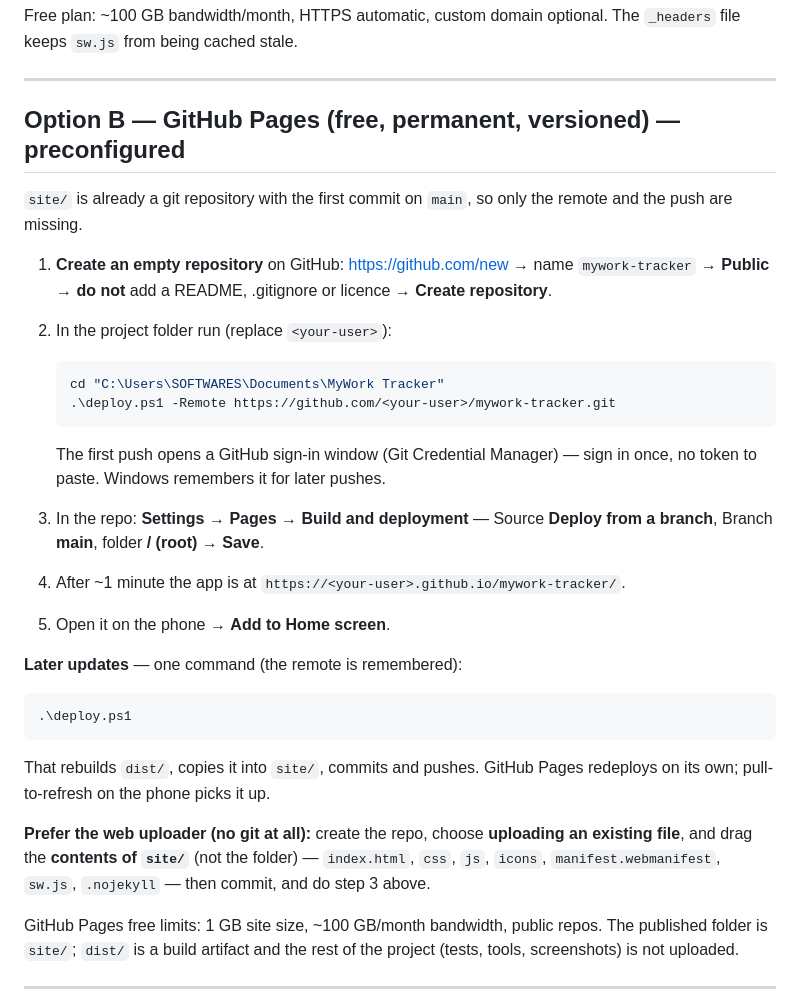
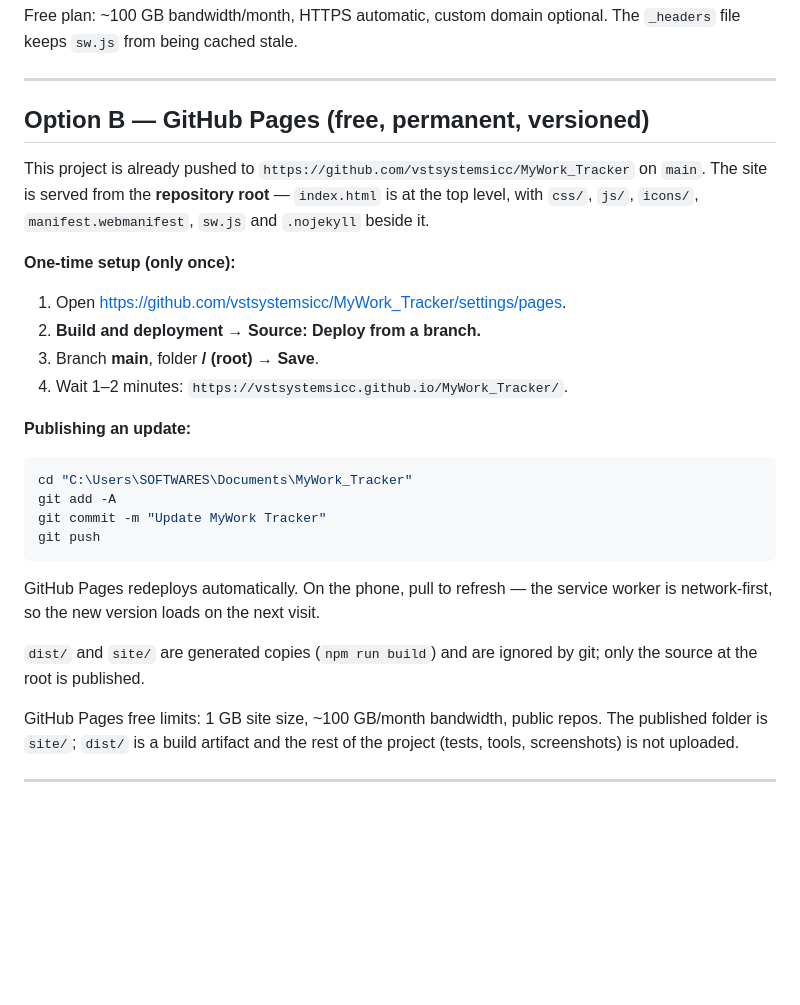
Before and after one commit to vstsystemsicc/MyWork_Tracker, a Markdown page: DEPLOY.md, the part around the change. GitHub-like rendering; blank space fills up the shorter version.

Commit message:
Docs: GitHub Pages serves the repository root

````diff
--- a/DEPLOY.md
+++ b/DEPLOY.md
@@ -60,42 +60,34 @@ The `_headers` file keeps `sw.js` from being cached stale.
 
 ---
 
-## Option B — GitHub Pages (free, permanent, versioned) — preconfigured
+## Option B — GitHub Pages (free, permanent, versioned)
 
-`site/` is already a git repository with the first commit on `main`, so only the
-remote and the push are missing.
+This project is already pushed to
+`https://github.com/vstsystemsicc/MyWork_Tracker` on `main`. The site is served
+from the **repository root** — `index.html` is at the top level, with `css/`,
+`js/`, `icons/`, `manifest.webmanifest`, `sw.js` and `.nojekyll` beside it.
 
-1. **Create an empty repository** on GitHub: <https://github.com/new> →
-   name `mywork-tracker` → **Public** → **do not** add a README, .gitignore or
-   licence → **Create repository**.
-2. In the project folder run (replace `<your-user>`):
+**One-time setup (only once):**
 
-   ```powershell
-   cd "C:\Users\SOFTWARES\Documents\MyWork Tracker"
-   .\deploy.ps1 -Remote https://github.com/<your-user>/mywork-tracker.git
-   ```
+1. Open <https://github.com/vstsystemsicc/MyWork_Tracker/settings/pages>.
+2. **Build and deployment → Source: Deploy from a branch.**
+3. Branch **main**, folder **/ (root)** → **Save**.
+4. Wait 1–2 minutes: `https://vstsystemsicc.github.io/MyWork_Tracker/`.
 
-   The first push opens a GitHub sign-in window (Git Credential Manager) — sign
-   in once, no token to paste. Windows remembers it for later pushes.
-3. In the repo: **Settings → Pages → Build and deployment** — Source
-   **Deploy from a branch**, Branch **main**, folder **/ (root)** → **Save**.
-4. After ~1 minute the app is at
-   `https://<your-user>.github.io/mywork-tracker/`.
-5. Open it on the phone → **Add to Home screen**.
-
-**Later updates** — one command (the remote is remembered):
+**Publishing an update:**
 
 ```powershell
-.\deploy.ps1
+cd "C:\Users\SOFTWARES\Documents\MyWork_Tracker"
+git add -A
+git commit -m "Update MyWork Tracker"
+git push
 ```
 
-That rebuilds `dist/`, copies it into `site/`, commits and pushes. GitHub Pages
-redeploys on its own; pull-to-refresh on the phone picks it up.
+GitHub Pages redeploys automatically. On the phone, pull to refresh — the
+service worker is network-first, so the new version loads on the next visit.
 
-**Prefer the web uploader (no git at all):** create the repo, choose
-**uploading an existing file**, and drag the **contents of `site/`** (not the
-folder) — `index.html`, `css`, `js`, `icons`, `manifest.webmanifest`, `sw.js`,
-`.nojekyll` — then commit, and do step 3 above.
+`dist/` and `site/` are generated copies (`npm run build`) and are ignored by
+git; only the source at the root is published.
 
 GitHub Pages free limits: 1 GB site size, ~100 GB/month bandwidth, public repos.
 The published folder is `site/`; `dist/` is a build artifact and the rest of the
````
